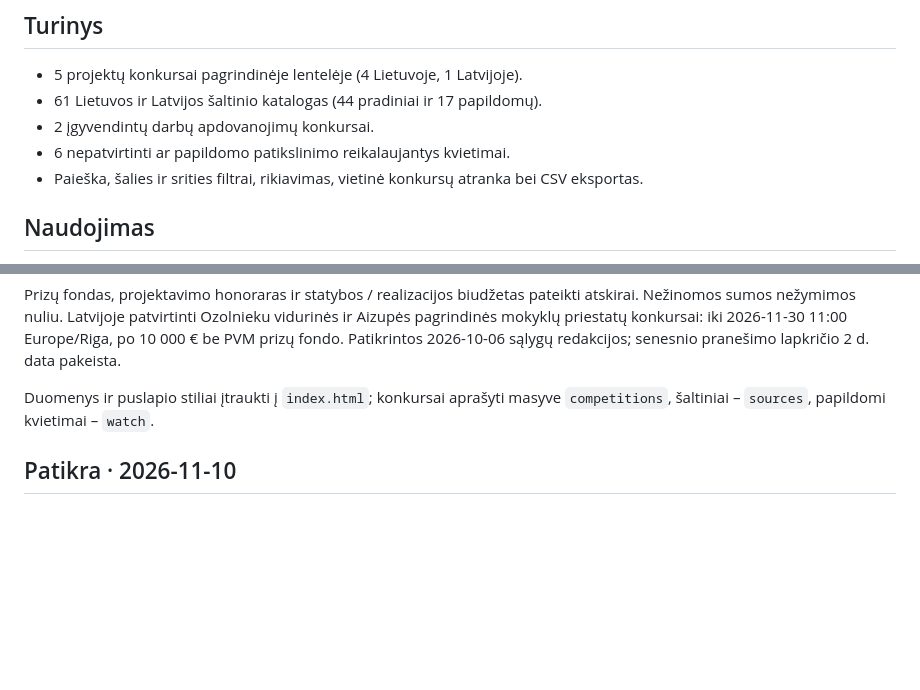
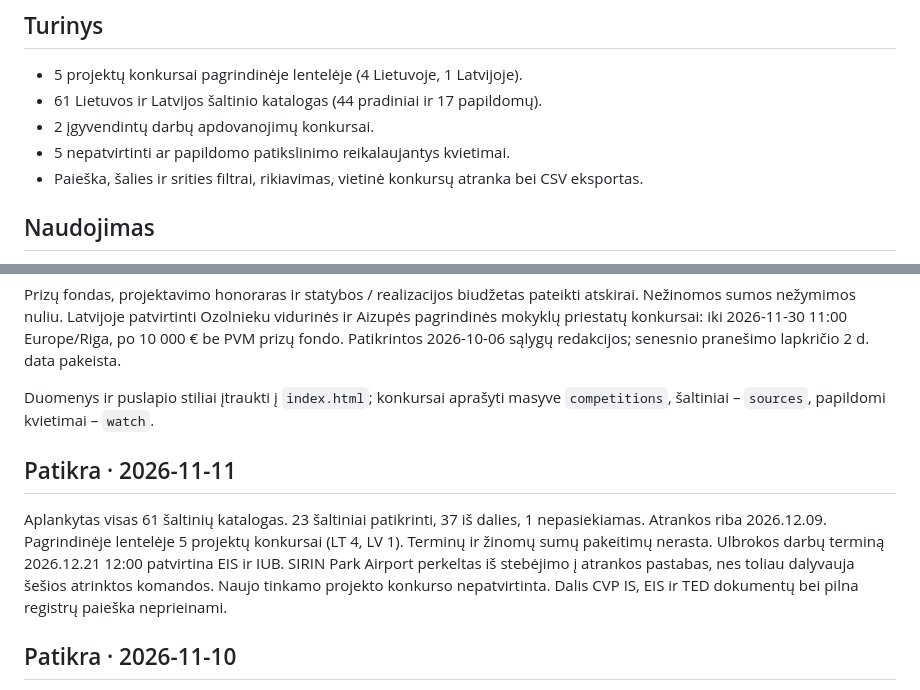
Before and after one commit to mikula8989/architecture-competitions-lt-lv, a Markdown page: README.md, 2 parts joined by grey strips. Rendered like a GitHub page; blank space fills up the shorter version.

Commit message:
Papildyti 2026-11-11 patikros suvestinę

```diff
--- a/README.md
+++ b/README.md
@@ -11,7 +11,7 @@ Lietuvos ir Latvijos architektūros bei urbanistikos konkursų apžvalga. Duomen
 - 5 projektų konkursai pagrindinėje lentelėje (4 Lietuvoje, 1 Latvijoje).
 - 61 Lietuvos ir Latvijos šaltinio katalogas (44 pradiniai ir 17 papildomų).
 - 2 įgyvendintų darbų apdovanojimų konkursai.
-- 6 nepatvirtinti ar papildomo patikslinimo reikalaujantys kvietimai.
+- 5 nepatvirtinti ar papildomo patikslinimo reikalaujantys kvietimai.
 - Paieška, šalies ir srities filtrai, rikiavimas, vietinė konkursų atranka bei CSV eksportas.
 
 ## Naudojimas
@@ -25,6 +25,10 @@ Tai momentinė apžvalga, o ne automatiškai atnaujinamas registras. Prie kiekvi
 Prizų fondas, projektavimo honoraras ir statybos / realizacijos biudžetas pateikti atskirai. Nežinomos sumos nežymimos nuliu. Latvijoje patvirtinti Ozolnieku vidurinės ir Aizupės pagrindinės mokyklų priestatų konkursai: iki 2026-11-30 11:00 Europe/Riga, po 10 000 € be PVM prizų fondo. Patikrintos 2026-10-06 sąlygų redakcijos; senesnio pranešimo lapkričio 2 d. data pakeista.
 
 Duomenys ir puslapio stiliai įtraukti į `index.html`; konkursai aprašyti masyve `competitions`, šaltiniai – `sources`, papildomi kvietimai – `watch`.
+
+## Patikra · 2026-11-11
+
+Aplankytas visas 61 šaltinių katalogas. 23 šaltiniai patikrinti, 37 iš dalies, 1 nepasiekiamas. Atrankos riba 2026.12.09. Pagrindinėje lentelėje 5 projektų konkursai (LT 4, LV 1). Terminų ir žinomų sumų pakeitimų nerasta. Ulbrokos darbų terminą 2026.12.21 12:00 patvirtina EIS ir IUB. SIRIN Park Airport perkeltas iš stebėjimo į atrankos pastabas, nes toliau dalyvauja šešios atrinktos komandos. Naujo tinkamo projekto konkurso nepatvirtinta. Dalis CVP IS, EIS ir TED dokumentų bei pilna registrų paieška neprieinami.
 
 ## Patikra · 2026-11-10
 
```
Also changed, not shown: other parts of README.md (+1 -1 lines).
